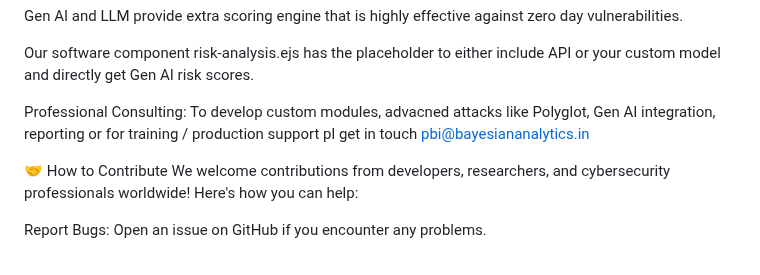
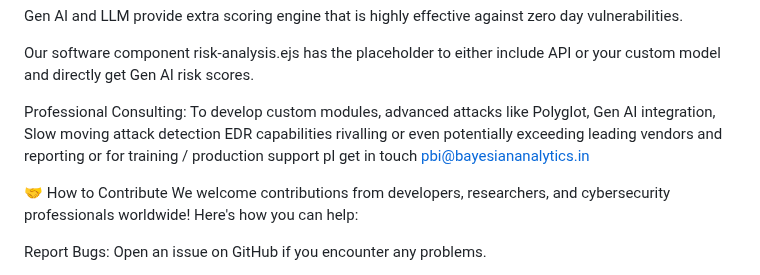
Before and after one commit to RahulModak74/Bayesian-Traffic-Prism, a Markdown page: README.md, the part around the change. Rendered like a GitHub page.

```diff
--- a/README.md
+++ b/README.md
@@ -31,7 +31,7 @@ Gen AI and LLM provide extra scoring engine that is highly effective against zer
 
 Our software component risk-analysis.ejs has the placeholder to either include API or your custom model and directly get Gen AI risk scores.
 
-Professional Consulting: To develop custom modules, advacned attacks like Polyglot, Gen AI integration, reporting or for training / production support pl get in touch pbi@bayesiananalytics.in
+Professional Consulting: To develop custom modules, advanced attacks like Polyglot, Gen AI integration, Slow moving attack detection EDR capabilities rivalling or even potentially exceeding leading vendors and  reporting or for training / production support pl get in touch pbi@bayesiananalytics.in
 
 🤝 How to Contribute
 We welcome contributions from developers, researchers, and cybersecurity professionals worldwide! Here's how you can help:
```
